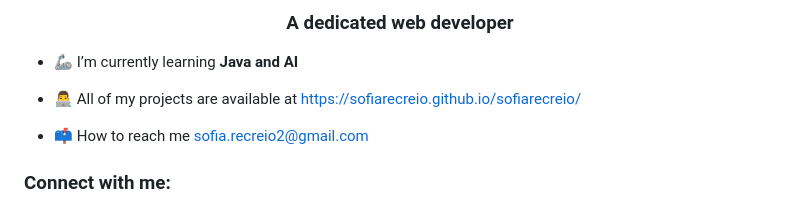
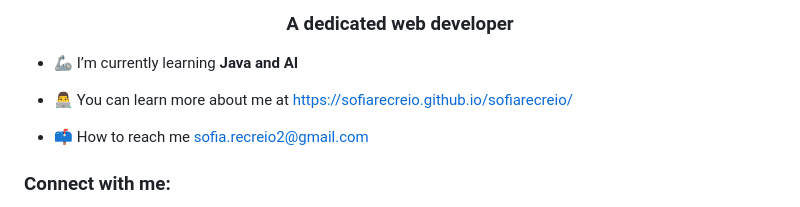
Before and after one commit to sofiarecreio/sofiarecreio, a Markdown page: README.md, the part around the change. Rendered like a GitHub page.

Commit message:
Update personal project link in README

```diff
--- a/README.md
+++ b/README.md
@@ -8,7 +8,7 @@
 
 - 🦾  I’m currently learning <b>Java and AI</b>
 
-- 👨‍💻 All of my projects are available at https://sofiarecreio.github.io/sofiarecreio/
+- 👨‍💻 You can learn more about me at https://sofiarecreio.github.io/sofiarecreio/
 
 - 📫 How to reach me sofia.recreio2@gmail.com
 
```
